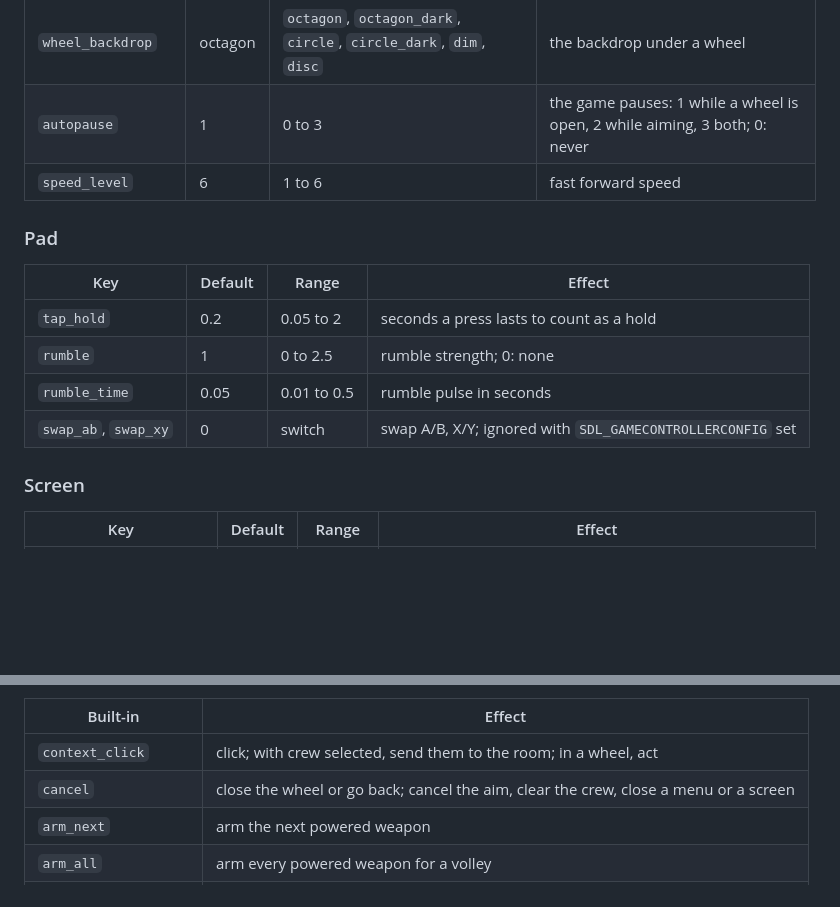
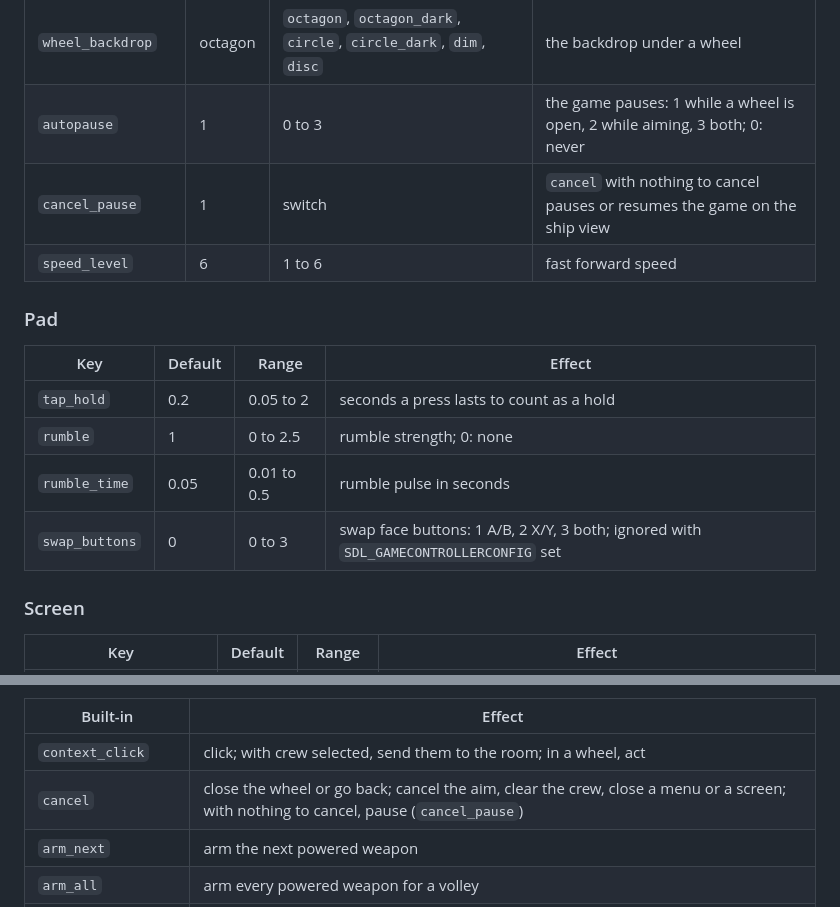
Before and after one commit to mxmgorin/ftlhelm, a Markdown page: docs/CONFIGURATION.md, 2 parts joined by grey strips. GitHub-like rendering; blank space fills up the shorter version.

```diff
--- a/docs/CONFIGURATION.md
+++ b/docs/CONFIGURATION.md
@@ -49,6 +49,7 @@ default; a value out of range is clamped. Changes made in the wheels are saved h
 | `wheel_place` | center | `center`, `cursor` | where a wheel opens |
 | `wheel_backdrop` | octagon | `octagon`, `octagon_dark`, `circle`, `circle_dark`, `dim`, `disc` | the backdrop under a wheel |
 | `autopause` | 1 | 0 to 3 | the game pauses: 1 while a wheel is open, 2 while aiming, 3 both; 0: never |
+| `cancel_pause` | 1 | switch | `cancel` with nothing to cancel pauses or resumes the game on the ship view |
 | `speed_level` | 6 | 1 to 6 | fast forward speed |
 
 ### Pad
@@ -58,7 +59,7 @@ default; a value out of range is clamped. Changes made in the wheels are saved h
 | `tap_hold` | 0.2 | 0.05 to 2 | seconds a press lasts to count as a hold |
 | `rumble` | 1 | 0 to 2.5 | rumble strength; 0: none |
 | `rumble_time` | 0.05 | 0.01 to 0.5 | rumble pulse in seconds |
-| `swap_ab`, `swap_xy` | 0 | switch | swap A/B, X/Y; ignored with `SDL_GAMECONTROLLERCONFIG` set |
+| `swap_buttons` | 0 | 0 to 3 | swap face buttons: 1 A/B, 2 X/Y, 3 both; ignored with `SDL_GAMECONTROLLERCONFIG` set |
 
 ### Screen
 
@@ -127,7 +128,7 @@ state below for inputs it does not bind.
 | Built-in | Effect |
 | --- | --- |
 | `context_click` | click; with crew selected, send them to the room; in a wheel, act |
-| `cancel` | close the wheel or go back; cancel the aim, clear the crew, close a menu or a screen |
+| `cancel` | close the wheel or go back; cancel the aim, clear the crew, close a menu or a screen; with nothing to cancel, pause (`cancel_pause`) |
 | `arm_next` | arm the next powered weapon |
 | `arm_all` | arm every powered weapon for a volley |
 | `aim_crew` | select the next crew member |
```
Also changed, not shown: README.md (+2 -2 lines), docs/CONTROLS.md (+2 -1 lines), docs/images/wheels.png, 10 other files.
